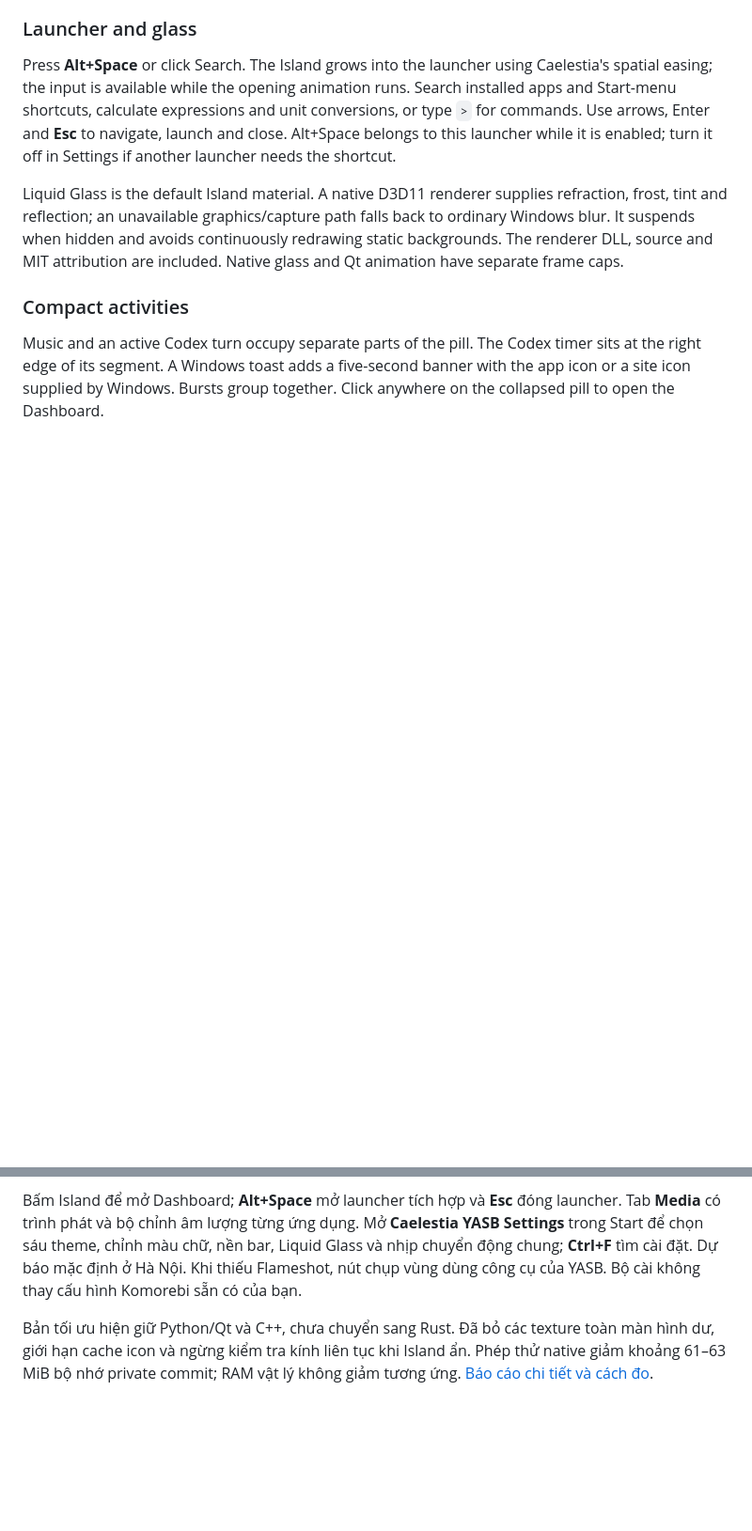
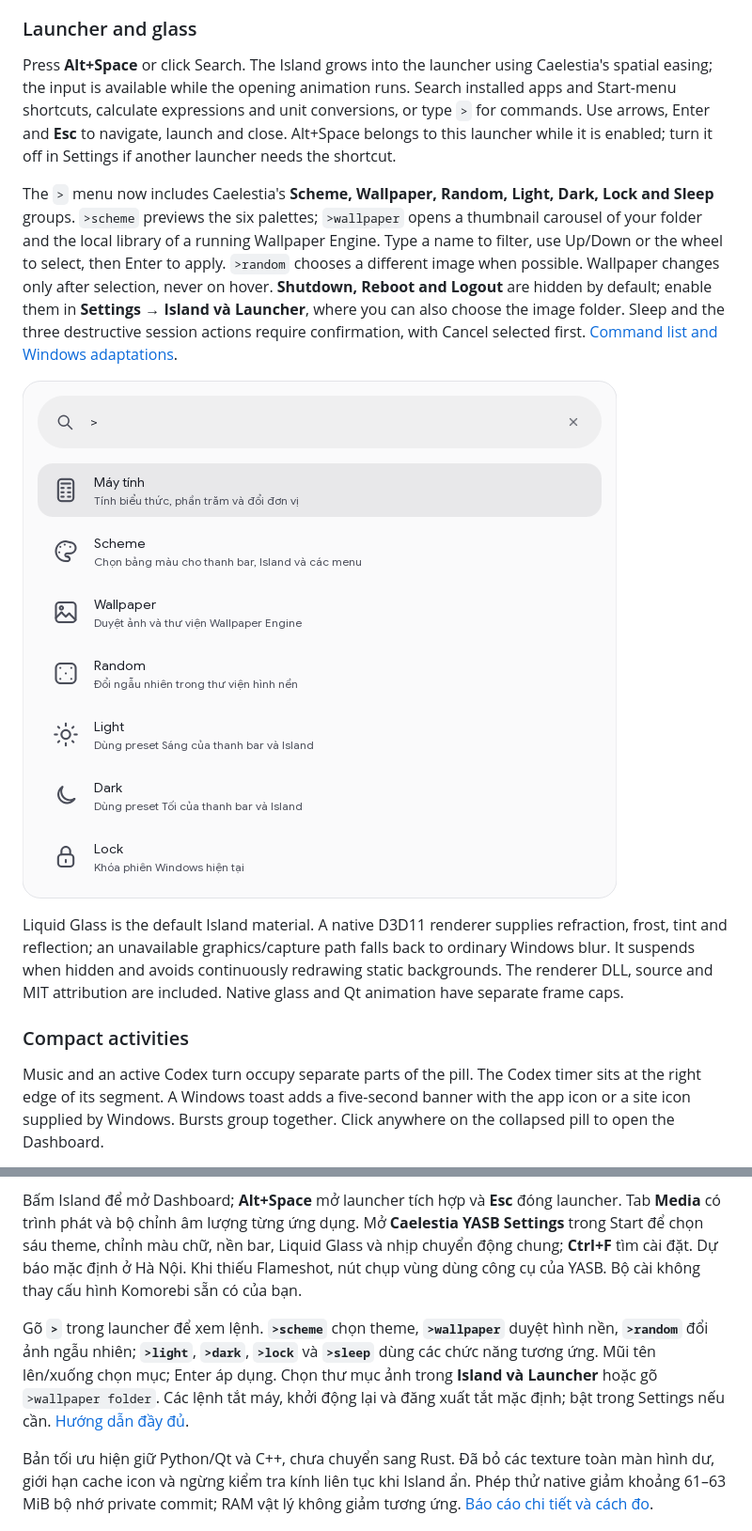
Before and after one commit to Ponie25/caelestia-yasb, a Markdown page: README.md, 2 parts joined by grey strips. Shown at 94% size. GitHub-like rendering; pictures changed too: docs/screenshots/launcher-commands.png (added); blank space fills up the shorter version.

Commit message:
Extend launcher commands with Caelestia themes, wallpapers and session actions

```diff
--- a/README.md
+++ b/README.md
@@ -37,6 +37,18 @@ The showcase uses sample media, notifications, and device data. The Windows acco
 ### Launcher and glass
 
 Press **Alt+Space** or click Search. The Island grows into the launcher using Caelestia's spatial easing; the input is available while the opening animation runs. Search installed apps and Start-menu shortcuts, calculate expressions and unit conversions, or type `>` for commands. Use arrows, Enter and **Esc** to navigate, launch and close. Alt+Space belongs to this launcher while it is enabled; turn it off in Settings if another launcher needs the shortcut.
+
+The `>` menu now includes Caelestia's **Scheme, Wallpaper, Random, Light, Dark,
+Lock and Sleep** groups. `>scheme` previews the six palettes; `>wallpaper` opens a
+thumbnail carousel of your folder and the local library of a running Wallpaper
+Engine. Type a name to filter, use Up/Down or the wheel to select, then Enter to
+apply. `>random` chooses a different image when possible. Wallpaper changes only
+after selection, never on hover. **Shutdown, Reboot and Logout** are hidden by
+default; enable them in **Settings → Island và Launcher**, where you can also
+choose the image folder. Sleep and the three destructive session actions require
+confirmation, with Cancel selected first. [Command list and Windows adaptations](docs/launcher-commands.md).
+
+![Launcher commands, rendered from an isolated UI fixture](docs/screenshots/launcher-commands.png)
 
 Liquid Glass is the default Island material. A native D3D11 renderer supplies refraction, frost, tint and reflection; an unavailable graphics/capture path falls back to ordinary Windows blur. It suspends when hidden and avoids continuously redrawing static backgrounds. The renderer DLL, source and MIT attribution are included. Native glass and Qt animation have separate frame caps.
 
@@ -89,6 +101,13 @@ powershell.exe -NoProfile -ExecutionPolicy Bypass -File .\install.ps1 -InstallDi
 3. Nếu bạn đang chạy YASB, thoát từ biểu tượng ở khay hệ thống rồi mở **Start Caelestia YASB** trong Start menu.
 
 Bấm Island để mở Dashboard; **Alt+Space** mở launcher tích hợp và **Esc** đóng launcher. Tab **Media** có trình phát và bộ chỉnh âm lượng từng ứng dụng. Mở **Caelestia YASB Settings** trong Start để chọn sáu theme, chỉnh màu chữ, nền bar, Liquid Glass và nhịp chuyển động chung; **Ctrl+F** tìm cài đặt. Dự báo mặc định ở Hà Nội. Khi thiếu Flameshot, nút chụp vùng dùng công cụ của YASB. Bộ cài không thay cấu hình Komorebi sẵn có của bạn.
+
+Gõ **`>`** trong launcher để xem lệnh. **`>scheme`** chọn theme, **`>wallpaper`**
+duyệt hình nền, **`>random`** đổi ảnh ngẫu nhiên; **`>light`**, **`>dark`**,
+**`>lock`** và **`>sleep`** dùng các chức năng tương ứng. Mũi tên lên/xuống chọn
+mục; Enter áp dụng. Chọn thư mục ảnh trong **Island và Launcher** hoặc gõ
+`>wallpaper folder`. Các lệnh tắt máy, khởi động lại và đăng xuất tắt mặc định;
+bật trong Settings nếu cần. [Hướng dẫn đầy đủ](docs/launcher-commands.md).
 
 Bản tối ưu hiện giữ Python/Qt và C++, chưa chuyển sang Rust. Đã bỏ các texture
 toàn màn hình dư, giới hạn cache icon và ngừng kiểm tra kính liên tục khi Island
```
Also changed, not shown: other parts of README.md (+1 -1 lines), CHANGELOG.md (+19 -0 lines), config/wallpapers/README.md (added, +6 -0 lines), docs/launcher-commands.md (added, +116 -0 lines), 12 other files.
